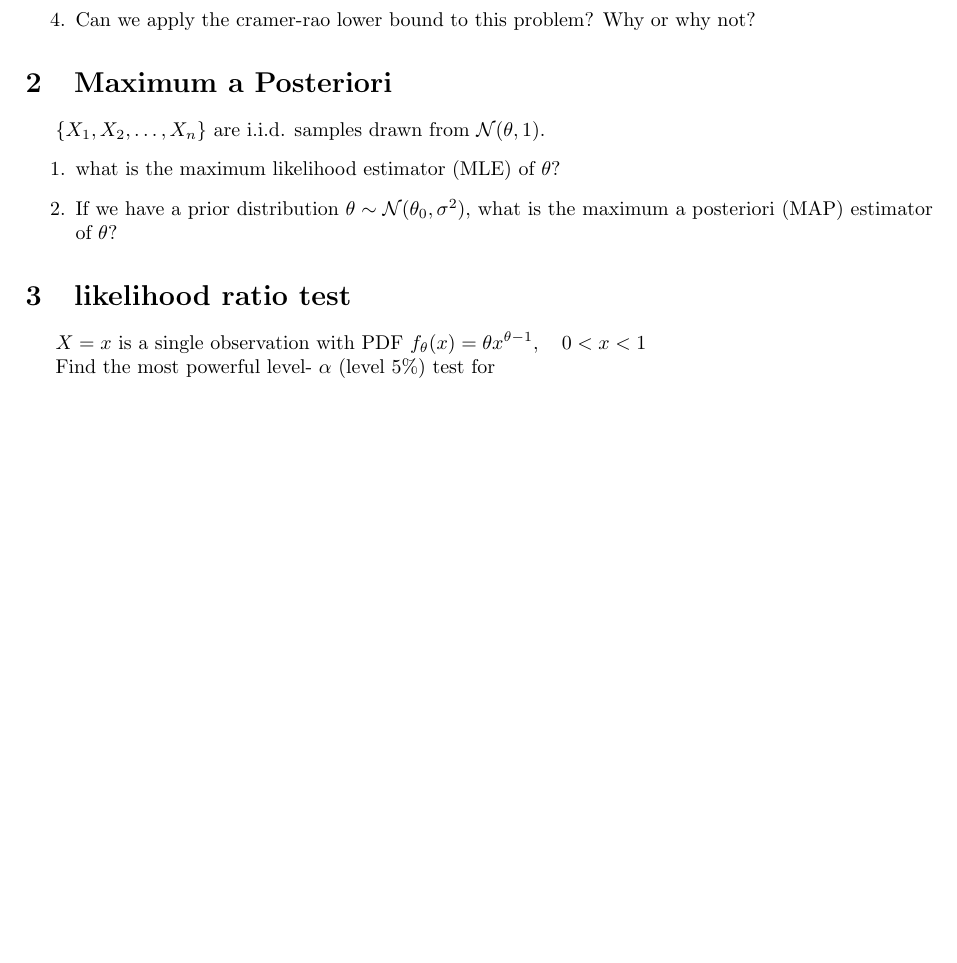
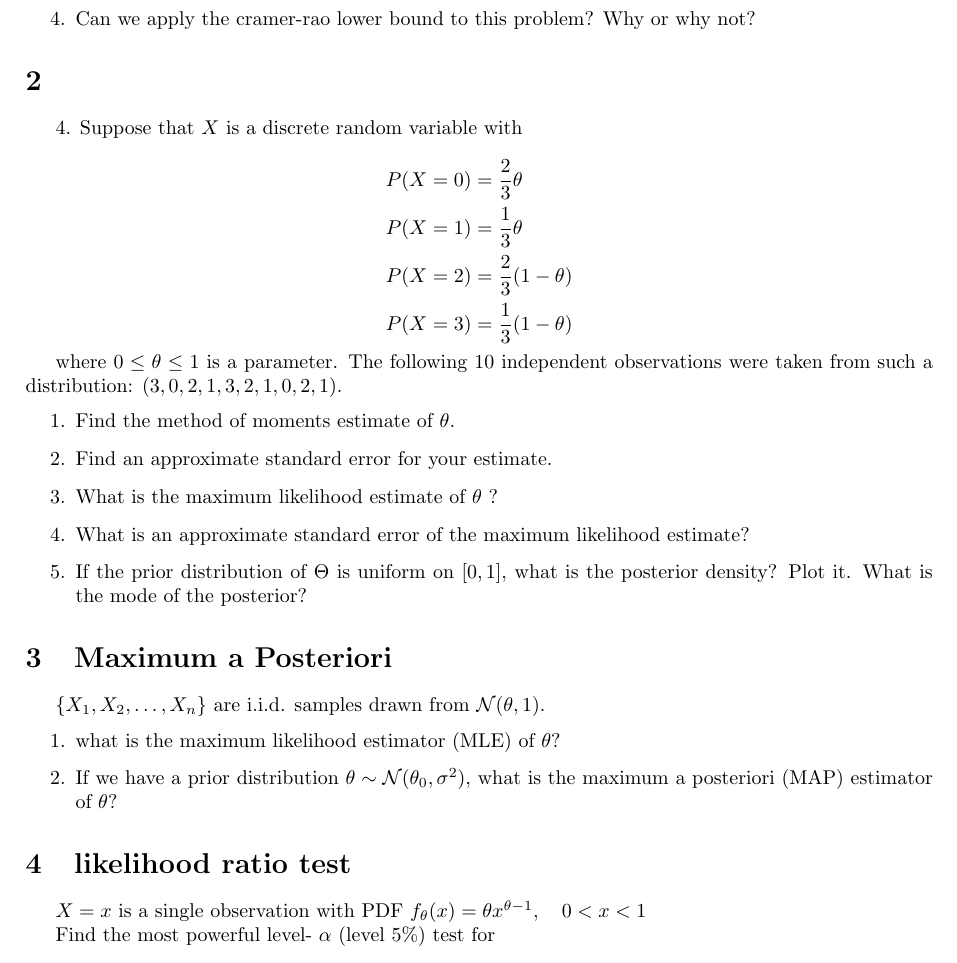
Before and after one commit to ZhangXuanxi/mathstat, a LaTeX document (r6/r6.tex): part of the page, cut so that both start at the same text, the shorter picture padded with empty space. The pictures show the PDF file r6/r6.pdf that the author committed with the source.

Commit message:
update r7

```diff
--- a/r6/r6.tex
+++ b/r6/r6.tex
@@ -20,6 +20,27 @@ where $\bar{X}=\frac{1}{n}\sum_{i=1}^n X_i$ is the sample mean.
     \item Find the mean squared error (MSE) of $\hat{\theta}_1$ and $\hat{\theta}_2$.
     \item Which estimator would you prefer? Explain your answer.
     \item Can we apply the cramer-rao lower bound to this problem? Why or why not?
+\end{enumerate}
+
+\section{}
+4. Suppose that $X$ is a discrete random variable with
+
+$$
+\begin{aligned}
+&P(X=0)=\frac{2}{3} \theta \\
+& P(X=1)=\frac{1}{3} \theta \\
+& P(X=2)=\frac{2}{3}(1-\theta) \\
+& P(X=3)=\frac{1}{3}(1-\theta)
+\end{aligned}
+$$
+
+where $0 \leq \theta \leq 1$ is a parameter. The following 10 independent observations were taken from such a distribution: $(3,0,2,1,3,2,1,0,2,1)$.
+\begin{enumerate}
+  \item Find the method of moments estimate of $\theta$.
+  \item Find an approximate standard error for your estimate.
+  \item What is the maximum likelihood estimate of $\theta$ ?
+  \item What is an approximate standard error of the maximum likelihood estimate?
+  \item If the prior distribution of $\Theta$ is uniform on $[0,1]$, what is the posterior density? Plot it. What is the mode of the posterior?
 \end{enumerate}
 
 \section{Maximum a Posteriori}
```
Also changed, not shown: r7/r7.tex (added, +47 -0 lines), r2/r2.pdf, r6/r6.pdf, r7/r7.pdf (added).
